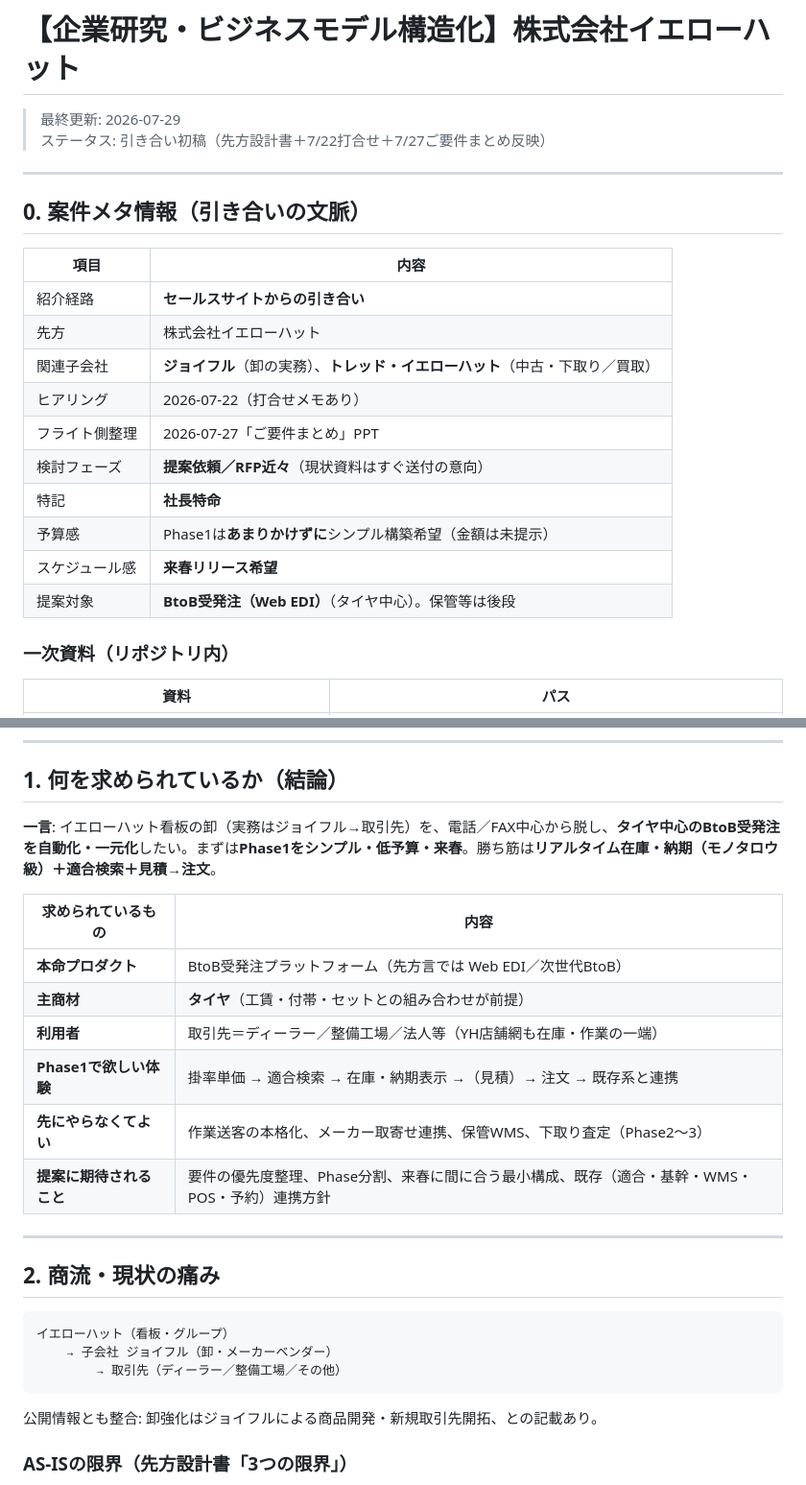
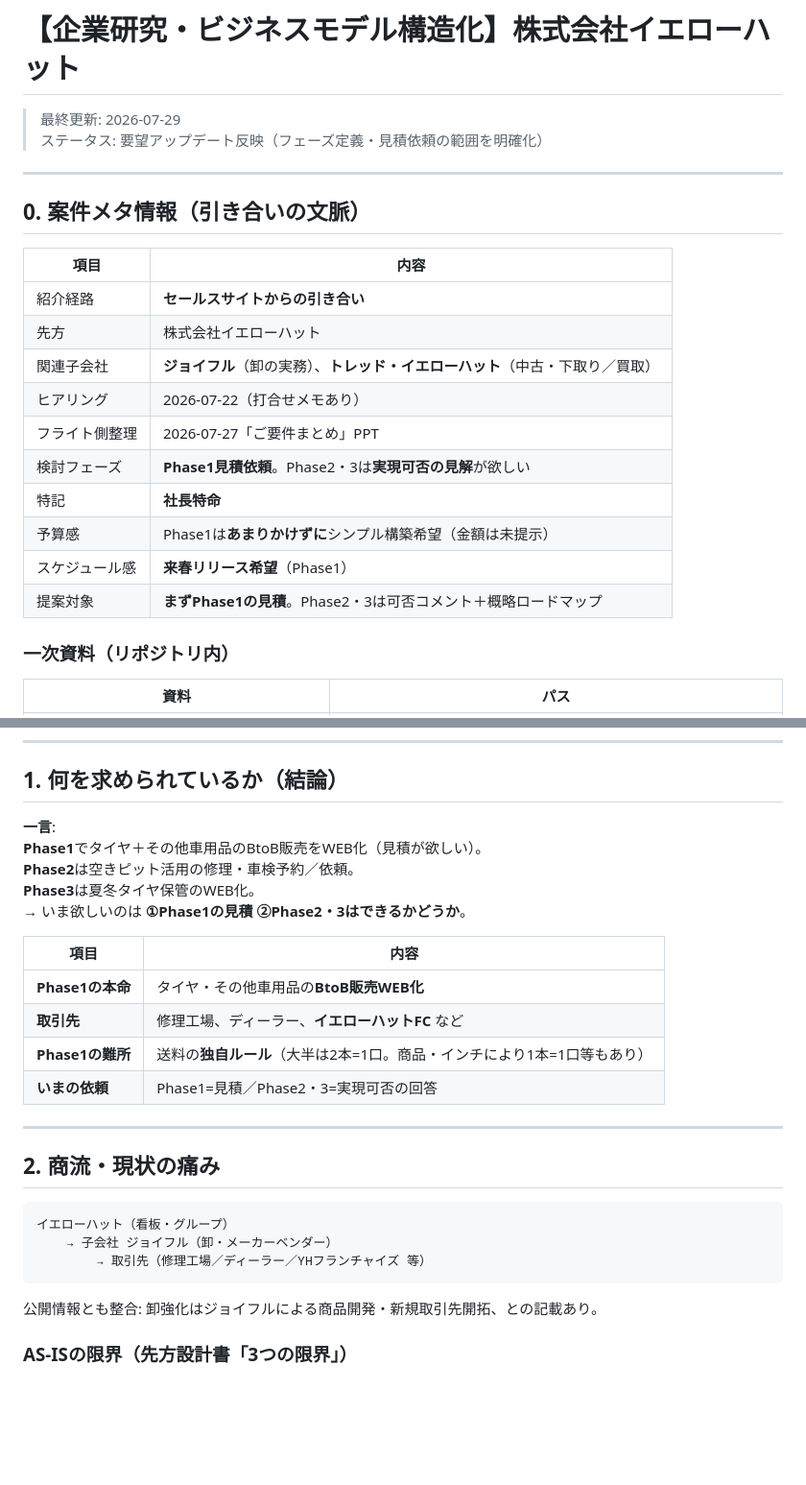
Before and after one commit to kozonoflight/git_tutorial, a Markdown page: knowledge/自動車アフターマーケット・部品卸/株式会社イエローハット.md, 2 parts joined by grey strips. Shown at 96% size. Rendered like a GitHub page; blank space fills up the shorter version.

````diff
--- a/knowledge/自動車アフターマーケット・部品卸/株式会社イエローハット.md
+++ b/knowledge/自動車アフターマーケット・部品卸/株式会社イエローハット.md
@@ -1,7 +1,7 @@
 # 【企業研究・ビジネスモデル構造化】株式会社イエローハット
 
 > 最終更新: 2026-07-29
-> ステータス: 引き合い初稿（先方設計書＋7/22打合せ＋7/27ご要件まとめ反映）
+> ステータス: 要望アップデート反映（フェーズ定義・見積依頼の範囲を明確化）
 
 ---
 
@@ -14,11 +14,11 @@
 | 関連子会社 | **ジョイフル**（卸の実務）、**トレッド・イエローハット**（中古・下取り／買取） |
 | ヒアリング | 2026-07-22（打合せメモあり） |
 | フライト側整理 | 2026-07-27「ご要件まとめ」PPT |
-| 検討フェーズ | **提案依頼／RFP近々**（現状資料はすぐ送付の意向） |
+| 検討フェーズ | **Phase1見積依頼**。Phase2・3は**実現可否の見解**が欲しい |
 | 特記 | **社長特命** |
 | 予算感 | Phase1は**あまりかけずに**シンプル構築希望（金額は未提示） |
-| スケジュール感 | **来春リリース希望** |
-| 提案対象 | **BtoB受発注（Web EDI）**（タイヤ中心）。保管等は後段 |
+| スケジュール感 | **来春リリース希望**（Phase1） |
+| 提案対象 | **まずPhase1の見積**。Phase2・3は可否コメント＋概略ロードマップ |
 
 ### 一次資料（リポジトリ内）
 
@@ -32,16 +32,18 @@
 
 ## 1. 何を求められているか（結論）
 
-**一言**: イエローハット看板の卸（実務はジョイフル→取引先）を、電話／FAX中心から脱し、**タイヤ中心のBtoB受発注を自動化・一元化**したい。まずは**Phase1をシンプル・低予算・来春**。勝ち筋は**リアルタイム在庫・納期（モノタロウ級）＋適合検索＋見積→注文**。
+**一言**:
+**Phase1**でタイヤ＋その他車用品のBtoB販売をWEB化（見積が欲しい）。
+**Phase2**は空きピット活用の修理・車検予約／依頼。
+**Phase3**は夏冬タイヤ保管のWEB化。
+→ いま欲しいのは **①Phase1の見積 ②Phase2・3はできるかどうか**。
 
-| 求められているもの | 内容 |
-|--------------------|------|
-| **本命プロダクト** | BtoB受発注プラットフォーム（先方言では Web EDI／次世代BtoB） |
-| **主商材** | **タイヤ**（工賃・付帯・セットとの組み合わせが前提） |
-| **利用者** | 取引先＝ディーラー／整備工場／法人等（YH店舗網も在庫・作業の一端） |
-| **Phase1で欲しい体験** | 掛率単価 → 適合検索 → 在庫・納期表示 →（見積）→ 注文 → 既存系と連携 |
-| **先にやらなくてよい** | 作業送客の本格化、メーカー取寄せ連携、保管WMS、下取り査定（Phase2〜3） |
-| **提案に期待されること** | 要件の優先度整理、Phase分割、来春に間に合う最小構成、既存（適合・基幹・WMS・POS・予約）連携方針 |
+| 項目 | 内容 |
+|------|------|
+| **Phase1の本命** | タイヤ・その他車用品の**BtoB販売WEB化** |
+| **取引先** | 修理工場、ディーラー、**イエローハットFC** など |
+| **Phase1の難所** | 送料の**独自ルール**（大半は2本=1口。商品・インチにより1本=1口等もあり） |
+| **いまの依頼** | Phase1=見積／Phase2・3=実現可否の回答 |
 
 ---
 
@@ -50,7 +52,7 @@
 ```
 イエローハット（看板・グループ）
     → 子会社 ジョイフル（卸・メーカーベンダー）
-        → 取引先（ディーラー／整備工場／その他）
+        → 取引先（修理工場／ディーラー／YHフランチャイズ 等）
 ```
 
 公開情報とも整合: 卸強化はジョイフルによる商品開発・新規取引先開拓、との記載あり。
````
Also changed, not shown: other parts of knowledge/自動車アフターマーケット・部品卸/株式会社イエローハット.md (+42 -20 lines).
